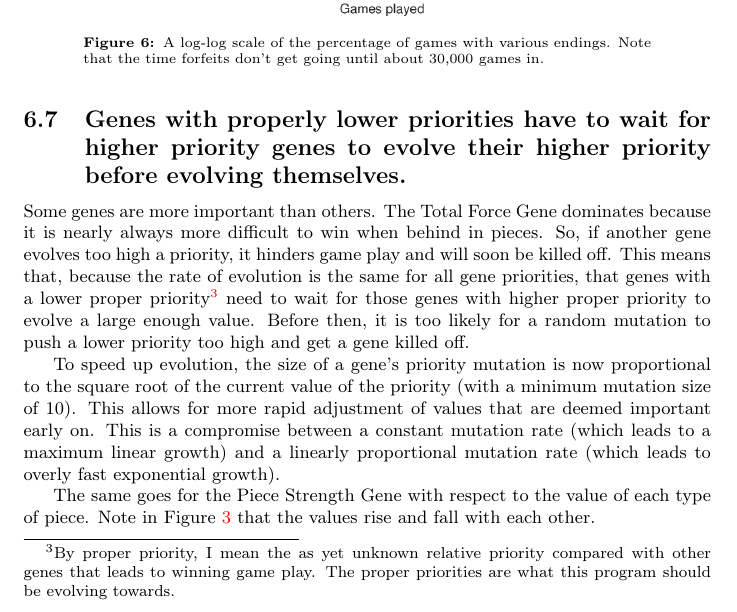
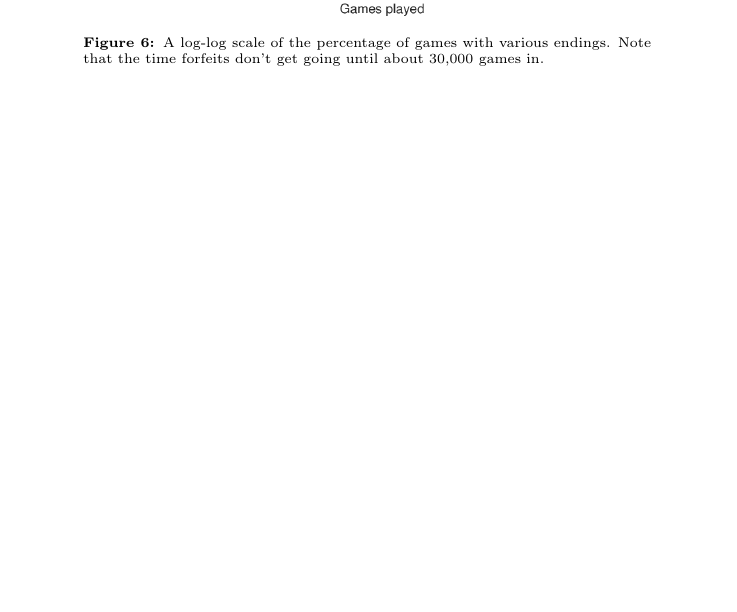
Before and after one commit to MarkZH/Genetic_Chess, a LaTeX paper (doc/reference.tex): part of page 22 of 23, cut so that both start at the same text, the shorter picture padded with empty space. Compiled offline with pdfLaTeX.

Commit message:
Delete outdated results section

```diff
--- a/doc/reference.tex
+++ b/doc/reference.tex
@@ -416,14 +416,6 @@ The plot in Figure~\ref{game-ending-plot} shows the counts of how games end.
 \end{figure}
 It seems that the Look Ahead Gene does not experience significant evolutionary pressure until the board-scoring genes have been tuned to a semi-decent state. My hypothesis is that if the board-scoring function is not able to tell a good position from bad, then looking ahead only increases the risk of losing by time forfeiture with no benefit. However, when the board-scoring genes are in a decent state, the increase in look ahead is very quick. This leads to a rapid increase in the rate of deaths by running out of time, but apparently this is worth the risk as those who are more conservative with their time lose to those who see farther ahead.
 
-\subsection{Genes with properly lower priorities have to wait for higher priority genes to evolve their higher priority before evolving themselves.}\label{lower-priority-waits}
-
-Some genes are more important than others. The Total Force Gene dominates because it is nearly always more difficult to win when behind in pieces. So, if another gene evolves too high a priority, it hinders game play and will soon be killed off. This means that, because the rate of evolution is the same for all gene priorities, that genes with a lower proper priority\footnote{By proper priority, I mean the as yet unknown relative priority compared with other genes that leads to winning game play. The proper priorities are what this program should be evolving towards.} need to wait for those genes with higher proper priority to evolve a large enough value. Before then, it is too likely for a random mutation to push a lower priority too high and get a gene killed off.
-
-To speed up evolution, the size of a gene's priority mutation is now proportional to the square root of the current value of the priority (with a minimum mutation size of 10). This allows for more rapid adjustment of values that are deemed important early on. This is a compromise between a constant mutation rate (which leads to a maximum linear growth) and a linearly proportional mutation rate (which leads to overly fast exponential growth).
-
-The same goes for the Piece Strength Gene with respect to the value of each type of piece. Note in Figure~\ref{piece-value-plot} that the values rise and fall with each other.
-
 \section{Programming Quirks}
 
 Since this software is still in heavy development, the following sections are likely to change. As such, here is a summary of aspects of the code that might seem weird upon first---and possibly every other---reading. Specifically, if this is modern \cpp{}, why are there pointers everywhere?
```
